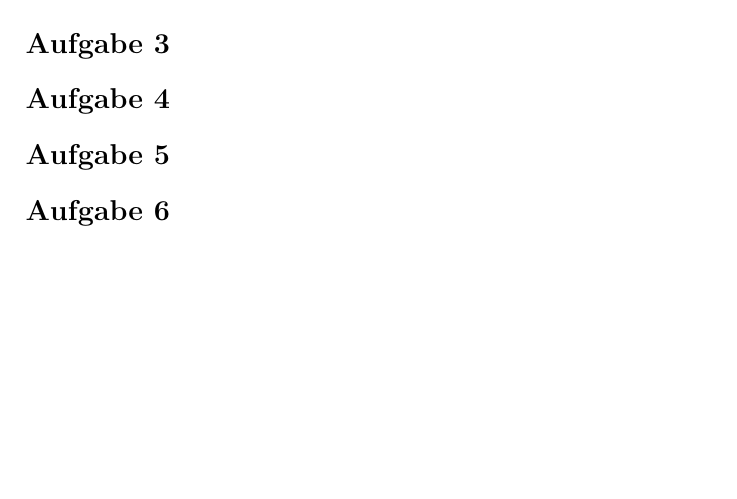
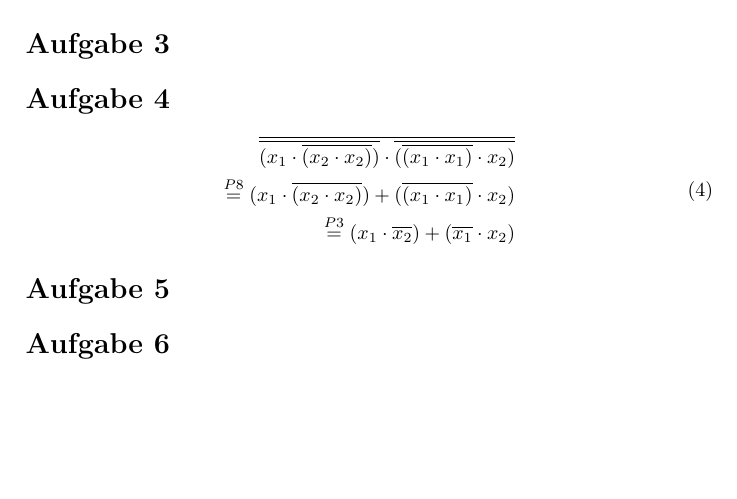
Before and after one commit to ottojo/GdRa, a LaTeX document (Blatt5/Aufgabe5_GrpNr121.tex): part of page 2 of 2, cut so that both start at the same text. Compiled offline with pdfLaTeX.

Commit message:
adds 5.4

```diff
--- a/Blatt5/Aufgabe5_GrpNr121.tex
+++ b/Blatt5/Aufgabe5_GrpNr121.tex
@@ -57,6 +57,14 @@ Die Schaltalgebra ist eine spezielle Form der Boolschen Algebra. Während bei ei
 
 \section*{Aufgabe 3}
 \section*{Aufgabe 4}
+\begin{equation}
+\begin{aligned}
+    \overline{\overline{(x_1 \cdot \overline{(x_2 \cdot x_2)})} \cdot \overline{(\overline{(x_1 \cdot x_1)} \cdot x_2)}} \\
+    \stackrel{P8}{=} (x_1 \cdot \overline{(x_2 \cdot x_2)}) + (\overline{(x_1 \cdot x_1)} \cdot x_2) \\
+    \stackrel{P3}{=} (x_1 \cdot \overline{x_2}) + (\overline{x_1} \cdot x_2)
+\end{aligned}
+\end{equation}
+
 \section*{Aufgabe 5}
 \section*{Aufgabe 6}
 \end{document}
```
